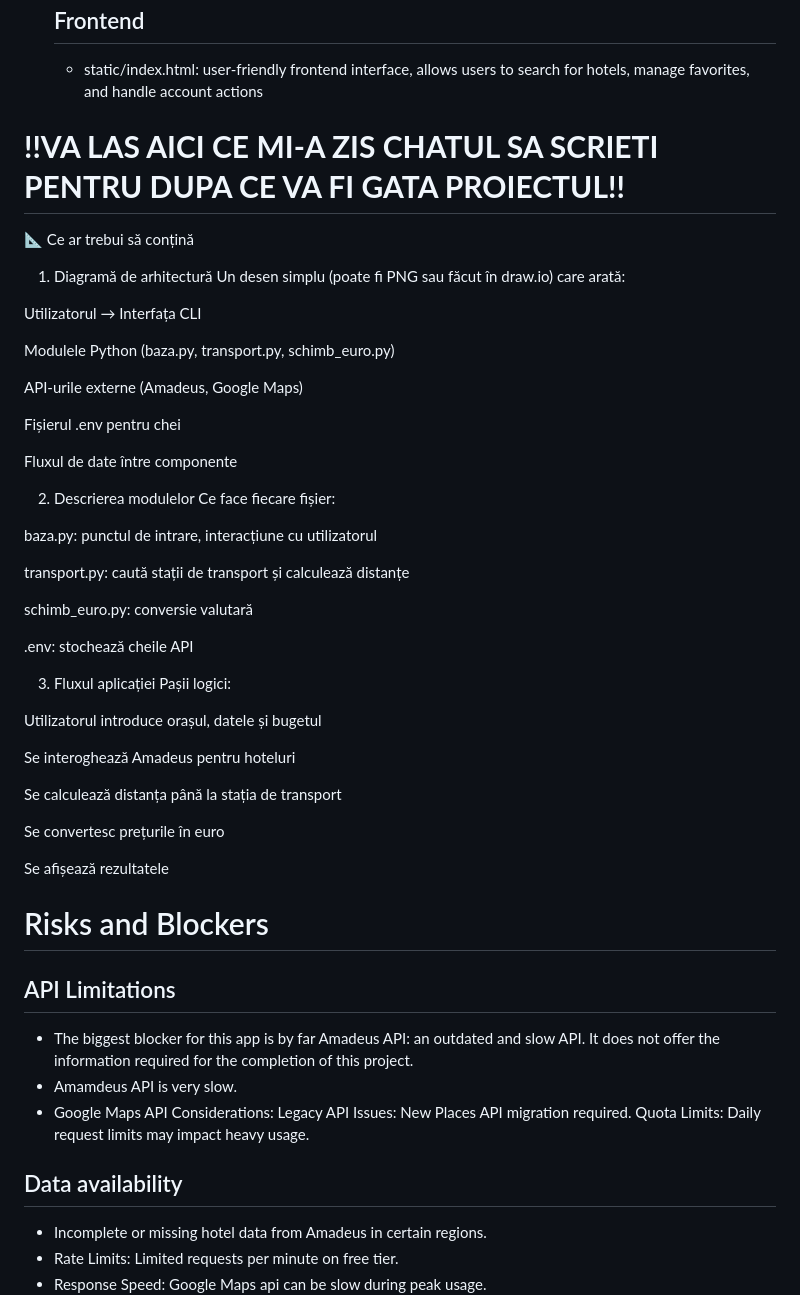
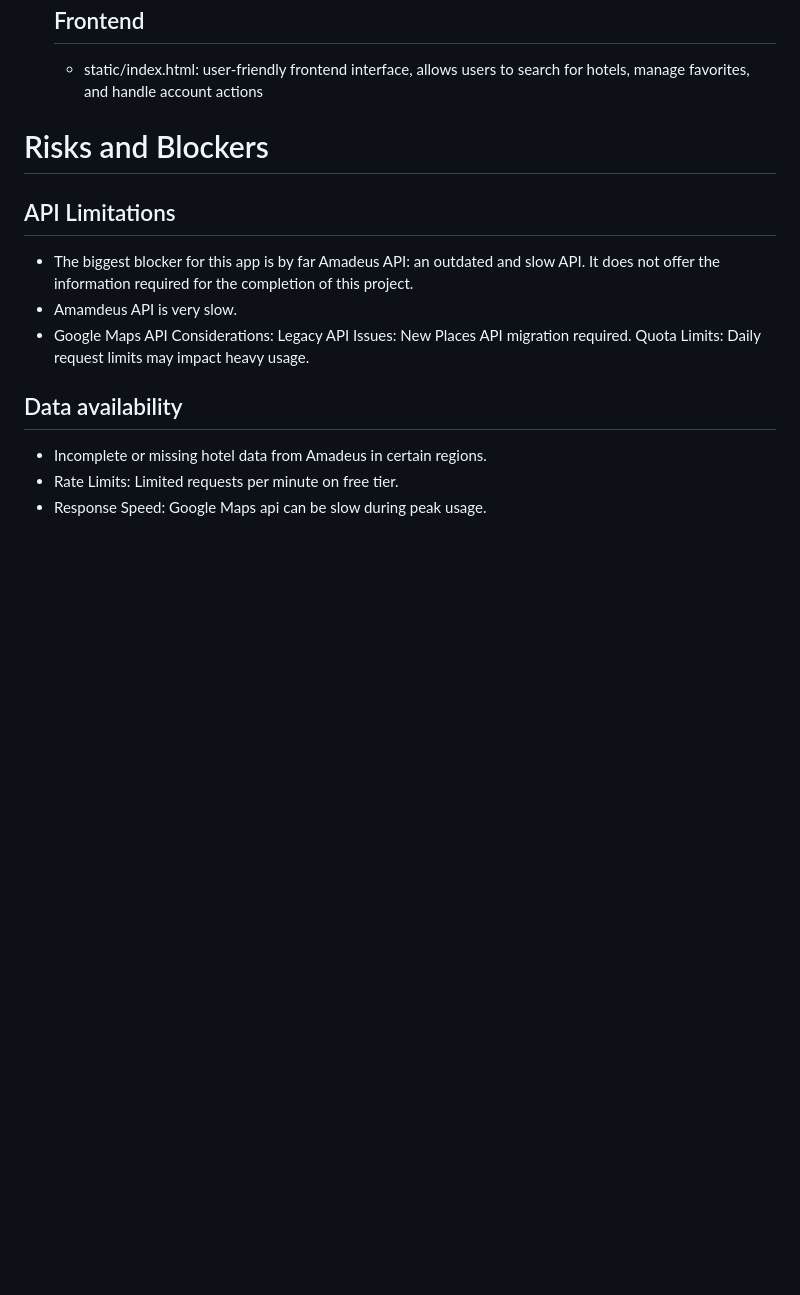
Before and after one commit to DetGuy/Proiect_echipa5, a Markdown page: README.md, the part around the change. Drawn GitHub-style; blank space fills up the shorter version.

```diff
--- a/README.md
+++ b/README.md
@@ -108,47 +108,6 @@ COULD:
 
 
 
-# **!!VA LAS AICI CE MI-A ZIS CHATUL SA SCRIETI PENTRU DUPA CE VA FI GATA PROIECTUL!!**
-📐 Ce ar trebui să conțină
-1. Diagramă de arhitectură
-Un desen simplu (poate fi PNG sau făcut în draw.io) care arată:
-
-Utilizatorul → Interfața CLI
-
-Modulele Python (baza.py, transport.py, schimb_euro.py)
-
-API-urile externe (Amadeus, Google Maps)
-
-Fișierul .env pentru chei
-
-Fluxul de date între componente
-
-2. Descrierea modulelor
-Ce face fiecare fișier:
-
-baza.py: punctul de intrare, interacțiune cu utilizatorul
-
-transport.py: caută stații de transport și calculează distanțe
-
-schimb_euro.py: conversie valutară
-
-.env: stochează cheile API
-
-3. Fluxul aplicației
-Pașii logici:
-
-Utilizatorul introduce orașul, datele și bugetul
-
-Se interoghează Amadeus pentru hoteluri
-
-Se calculează distanța până la stația de transport
-
-Se convertesc prețurile în euro
-
-Se afișează rezultatele
-
-
-
 
 
 
```
